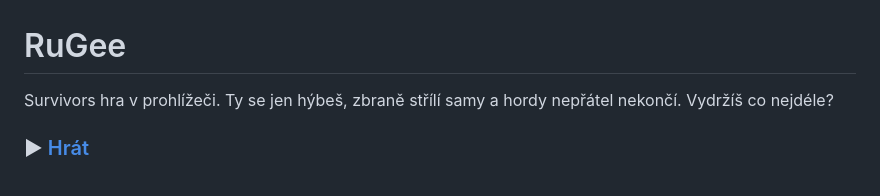
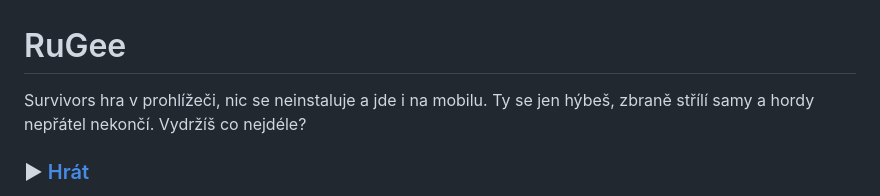
Before and after one commit to kojdad-alt/RuGee, a Markdown page: README.md, the part around one of its changes. Rendered like a GitHub page.

```diff
--- a/README.md
+++ b/README.md
@@ -1,7 +1,7 @@
 <!-- README drž krátké. Podrobnosti o nových věcech patří do docs/PODROBNOSTI.md. -->
 # RuGee
 
-Survivors hra v prohlížeči. Ty se jen hýbeš, zbraně střílí samy a hordy nepřátel nekončí. Vydržíš co nejdéle?
+Survivors hra v prohlížeči, nic se neinstaluje a jde i na mobilu. Ty se jen hýbeš, zbraně střílí samy a hordy nepřátel nekončí. Vydržíš co nejdéle?
 
 ### ▶ [Hrát](https://kojdad-alt.github.io/RuGee/)
 
```
Also changed, not shown: other parts of README.md (+1 -1 lines), docs/PODROBNOSTI.md (+12 -0 lines), docs/ukazky/boj.png (added), docs/ukazky/menu.png (added), docs/ukazky/uroven.png (added), 4 other files.
